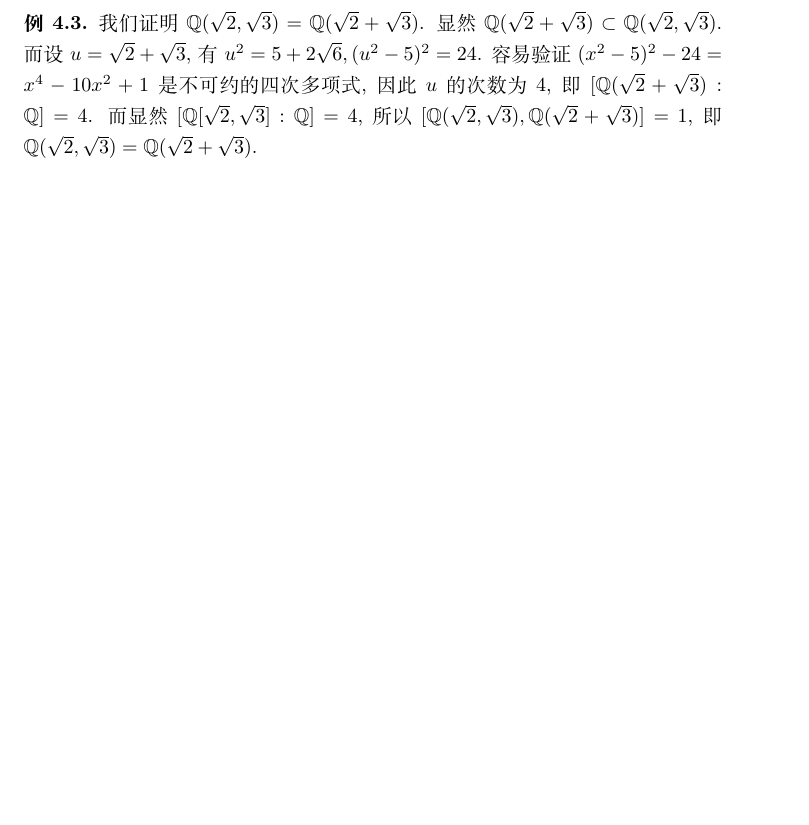
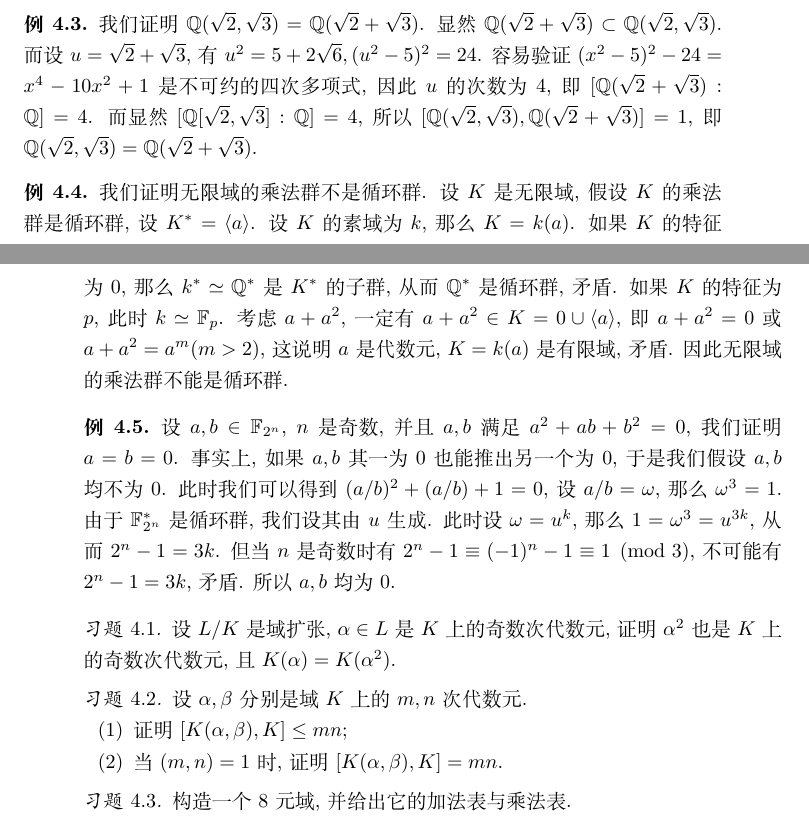
Before and after one commit to matthewzenm/algebra-seminar, a LaTeX book (main.tex, which reads field.tex): part of page 47 of 53 before the commit and two parts of pages 47 and 48 of 53 after it, the two joined at a grey line, cut so that both start at the same text, the shorter picture padded with empty space. Compiled offline with XeLaTeX.

Commit message:
Field complete

```diff
--- a/field.tex
+++ b/field.tex
@@ -285,3 +285,39 @@
     容易验证$(x^2-5)^2-24=x^4-10x^2+1$是不可约的四次多项式, 因此$u$的次数为$4$, 即$[\mathbb{Q}(\sqrt{2}+\sqrt{3}):\mathbb{Q}]=4$.
     而显然$[\mathbb{Q}[\sqrt{2},\sqrt{3}]:\mathbb{Q}]=4$, 所以$[\mathbb{Q}(\sqrt{2},\sqrt{3}),\mathbb{Q}(\sqrt{2}+\sqrt{3})]=1$, 即$\mathbb{Q}(\sqrt{2},\sqrt{3})=\mathbb{Q}(\sqrt{2}+\sqrt{3})$.
 \end{eg}
+
+\begin{eg}
+    我们证明无限域的乘法群不是循环群.
+    设$K$是无限域, 假设$K$的乘法群是循环群, 设$K^*=\langle a\rangle$.
+    设$K$的素域为$k$, 那么$K=k(a)$.
+    如果$K$的特征为$0$, 那么$k^*\simeq\mathbb{Q}^*$是$K^*$的子群, 从而$\mathbb{Q}^*$是循环群, 矛盾.
+    如果$K$的特征为$p$, 此时$k\simeq\mathbb{F}_p$.
+    考虑$a+a^2$, 一定有$a+a^2\in K=0\cup\langle a\rangle$, 即$a+a^2=0$或$a+a^2=a^m(m>2)$, 这说明$a$是代数元, $K=k(a)$是有限域, 矛盾.
+    因此无限域的乘法群不能是循环群.
+\end{eg}
+
+\begin{eg}
+    设$a,b\in\mathbb{F}_{2^n}$, $n$是奇数, 并且$a,b$满足$a^2+ab+b^2=0$, 我们证明$a=b=0$.
+    事实上, 如果$a,b$其一为$0$也能推出另一个为$0$, 于是我们假设$a,b$均不为$0$.
+    此时我们可以得到$(a/b)^2+(a/b)+1=0$, 设$a/b=\omega$, 那么$\omega^3=1$.
+    由于$\mathbb{F}_{2^n}^*$是循环群, 我们设其由$u$生成.
+    此时设$\omega=u^k$, 那么$1=\omega^3=u^{3k}$, 从而$2^n-1=3k$.
+    但当$n$是奇数时有$2^n-1\equiv (-1)^n-1\equiv 1\pmod{3}$, 不可能有$2^n-1=3k$, 矛盾.
+    所以$a,b$均为$0$.
+\end{eg}
+
+\begin{ex}
+    设$L/K$是域扩张, $\alpha\in L$是$K$上的奇数次代数元, 证明$\alpha^2$也是$K$上的奇数次代数元, 且$K(\alpha)=K(\alpha^2)$.
+\end{ex}
+
+\begin{ex}
+    设$\alpha,\beta$分别是域$K$上的$m,n$次代数元.
+    \begin{enumerate}[(1)]
+        \item 证明$[K(\alpha,\beta),K]\leq mn$;
+        \item 当$(m,n)=1$时, 证明$[K(\alpha,\beta),K]=mn$.
+    \end{enumerate}
+\end{ex}
+
+\begin{ex}
+    构造一个$8$元域, 并给出它的加法表与乘法表.
+\end{ex}
```
Also changed, not shown: main.pdf.
